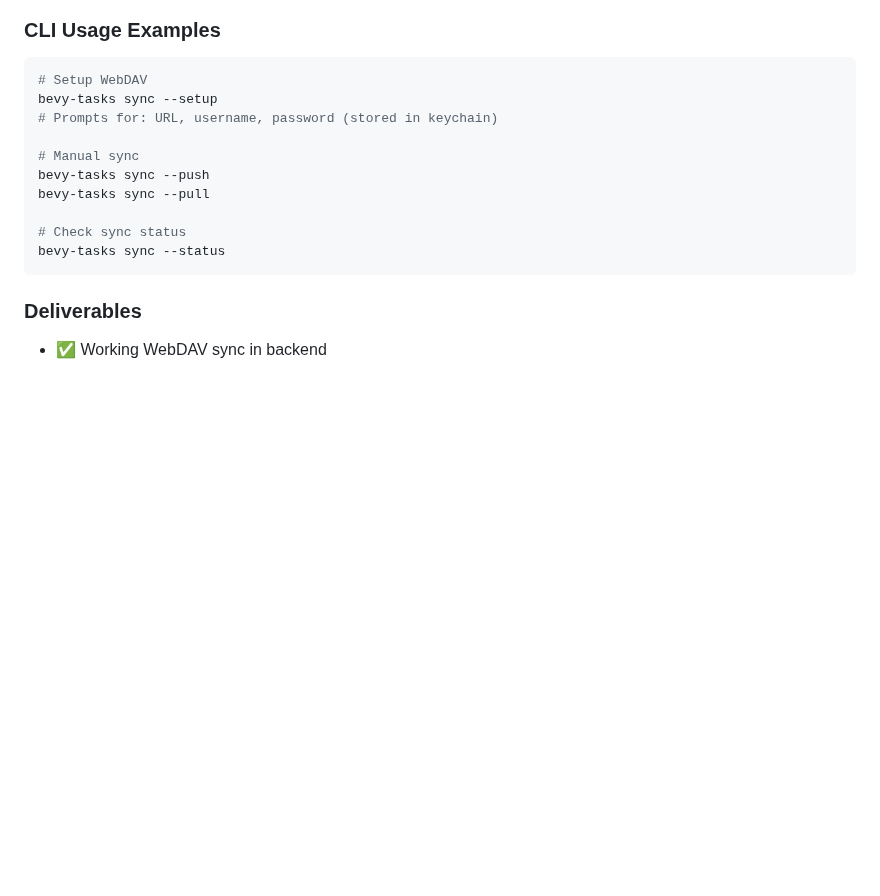
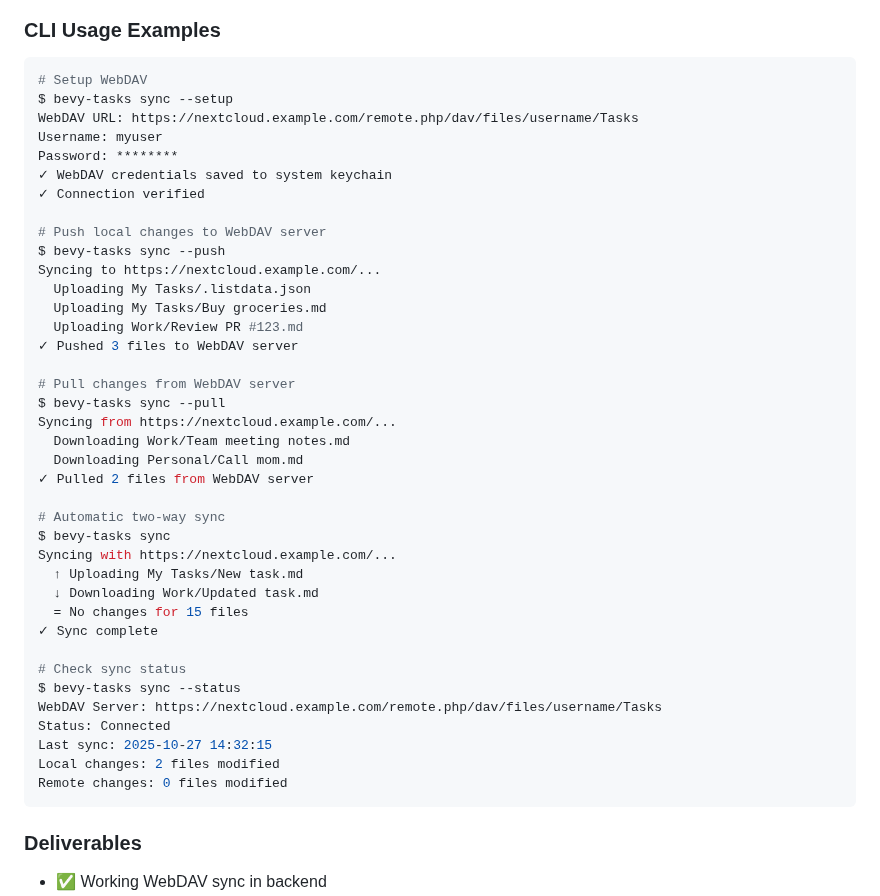
Before and after one commit to SteelDynamite/bevy-tasks, a Markdown page: PLAN.md, the part around one of its changes. GitHub-like rendering; blank space fills up the shorter version.

````diff
--- a/PLAN.md
+++ b/PLAN.md
@@ -399,15 +438,43 @@ keyring = "3.0"
 
 ```bash
 # Setup WebDAV
-bevy-tasks sync --setup
-# Prompts for: URL, username, password (stored in keychain)
+$ bevy-tasks sync --setup
+WebDAV URL: https://nextcloud.example.com/remote.php/dav/files/username/Tasks
+Username: myuser
+Password: ********
+✓ WebDAV credentials saved to system keychain
+✓ Connection verified
 
-# Manual sync
-bevy-tasks sync --push
-bevy-tasks sync --pull
+# Push local changes to WebDAV server
+$ bevy-tasks sync --push
+Syncing to https://nextcloud.example.com/...
+  Uploading My Tasks/.listdata.json
+  Uploading My Tasks/Buy groceries.md
+  Uploading Work/Review PR #123.md
+✓ Pushed 3 files to WebDAV server
+
+# Pull changes from WebDAV server
+$ bevy-tasks sync --pull
+Syncing from https://nextcloud.example.com/...
+  Downloading Work/Team meeting notes.md
+  Downloading Personal/Call mom.md
+✓ Pulled 2 files from WebDAV server
+
+# Automatic two-way sync
+$ bevy-tasks sync
+Syncing with https://nextcloud.example.com/...
+  ↑ Uploading My Tasks/New task.md
+  ↓ Downloading Work/Updated task.md
+  = No changes for 15 files
+✓ Sync complete
 
 # Check sync status
-bevy-tasks sync --status
+$ bevy-tasks sync --status
+WebDAV Server: https://nextcloud.example.com/remote.php/dav/files/username/Tasks
+Status: Connected
+Last sync: 2025-10-27 14:32:15
+Local changes: 2 files modified
+Remote changes: 0 files modified
 ```
 
 ### Deliverables
````
Also changed, not shown: other parts of PLAN.md (+51 -12 lines).
